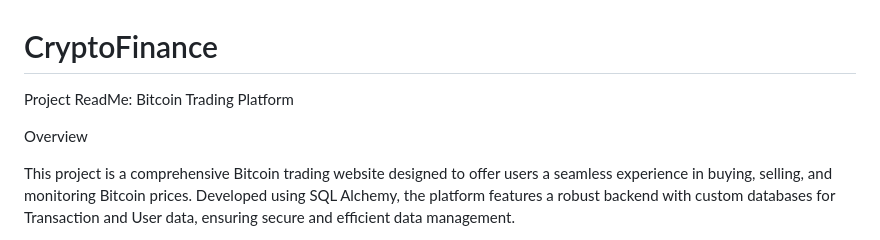
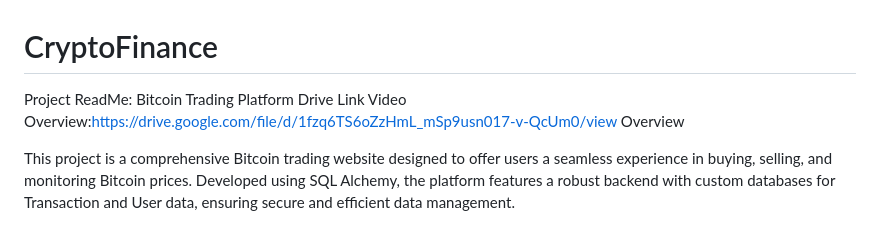
Before and after one commit to ArmaanZabihi/CryptoFinance, a Markdown page: README.md, the part around the change. Drawn GitHub-style.

```diff
--- a/README.md
+++ b/README.md
@@ -1,6 +1,6 @@
 # CryptoFinance
 Project ReadMe: Bitcoin Trading Platform
-
+Drive Link Video Overview:https://drive.google.com/file/d/1fzq6TS6oZzHmL_mSp9usn017-v-QcUm0/view
 Overview
 
 This project is a comprehensive Bitcoin trading website designed to offer users a seamless experience in buying, selling, and monitoring Bitcoin prices. Developed using SQL Alchemy, the platform features a robust backend with custom databases for Transaction and User data, ensuring secure and efficient data management.
```
